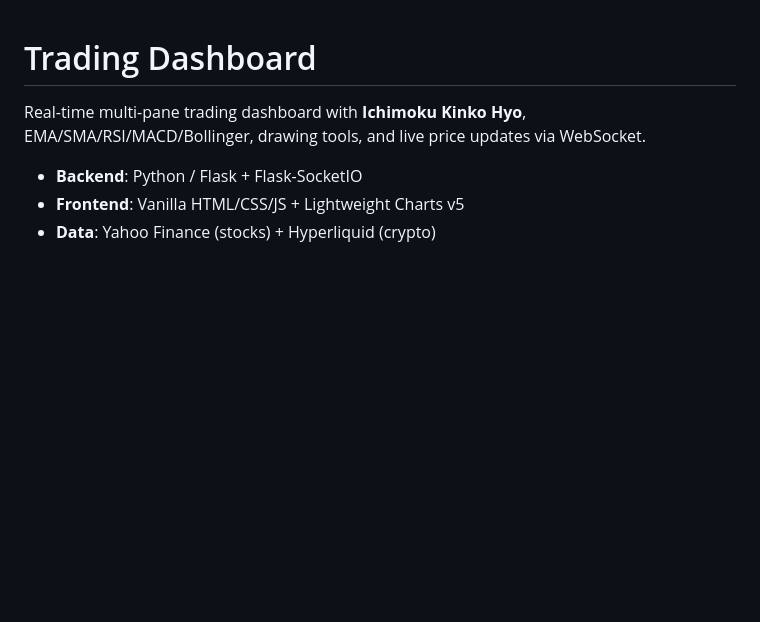
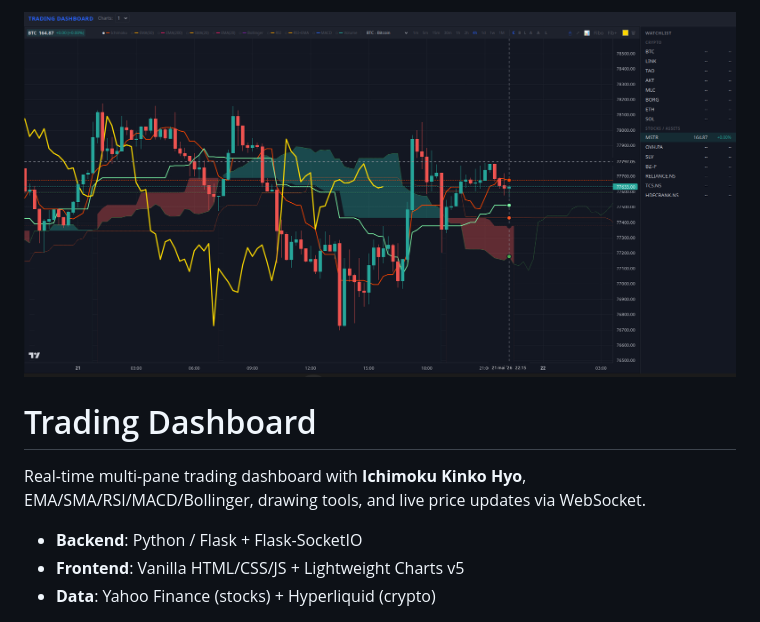
Before and after one commit to babar92/tradingdash, a Markdown page: README.md, the part around the change. GitHub-like rendering; pictures changed too: assets/tradingdash-pres.png (added); blank space fills up the shorter version.

Commit message:
Add project banner image to README

```diff
--- a/README.md
+++ b/README.md
@@ -1,3 +1,5 @@
+![Trading Dashboard](assets/tradingdash-pres.png)
+
 # Trading Dashboard
 
 Real-time multi-pane trading dashboard with **Ichimoku Kinko Hyo**, EMA/SMA/RSI/MACD/Bollinger, drawing tools, and live price updates via WebSocket.
```
